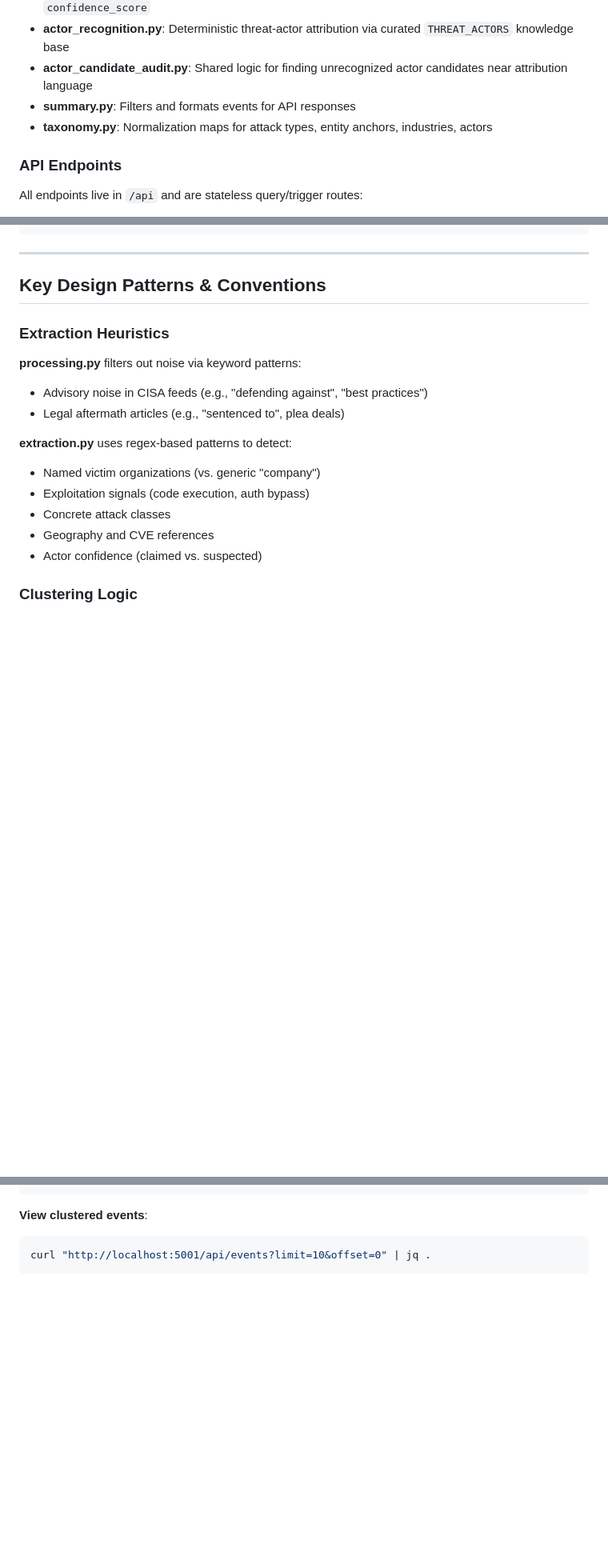
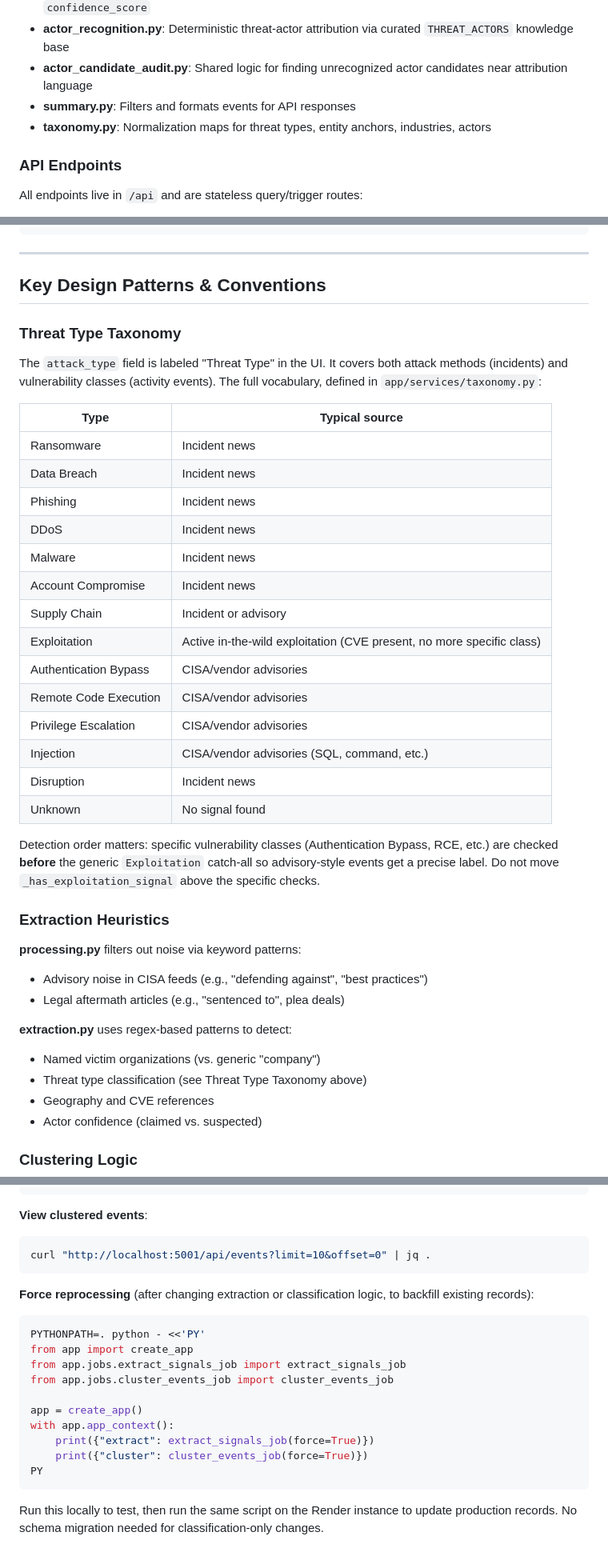
Before and after one commit to hawl3y/cyber-signal, a Markdown page: CLAUDE.md, 3 parts joined by grey strips. Shown at 80% size. Drawn GitHub-style; blank space fills up the shorter version.

Commit message:
Update CLAUDE.md to reflect threat type taxonomy and remove AI enrichment references

````diff
--- a/CLAUDE.md
+++ b/CLAUDE.md
@@ -109,7 +111,7 @@ Ingest → Process → Extract → Cluster → Attribute → Audit
 - **actor_recognition.py**: Deterministic threat-actor attribution via curated `THREAT_ACTORS` knowledge base
 - **actor_candidate_audit.py**: Shared logic for finding unrecognized actor candidates near attribution language
 - **summary.py**: Filters and formats events for API responses
-- **taxonomy.py**: Normalization maps for attack types, entity anchors, industries, actors
+- **taxonomy.py**: Normalization maps for threat types, entity anchors, industries, actors
 
 ### API Endpoints
 
@@ -219,6 +221,29 @@ PY
 
 ## Key Design Patterns & Conventions
 
+### Threat Type Taxonomy
+
+The `attack_type` field is labeled "Threat Type" in the UI. It covers both attack methods (incidents) and vulnerability classes (activity events). The full vocabulary, defined in `app/services/taxonomy.py`:
+
+| Type | Typical source |
+|---|---|
+| Ransomware | Incident news |
+| Data Breach | Incident news |
+| Phishing | Incident news |
+| DDoS | Incident news |
+| Malware | Incident news |
+| Account Compromise | Incident news |
+| Supply Chain | Incident or advisory |
+| Exploitation | Active in-the-wild exploitation (CVE present, no more specific class) |
+| Authentication Bypass | CISA/vendor advisories |
+| Remote Code Execution | CISA/vendor advisories |
+| Privilege Escalation | CISA/vendor advisories |
+| Injection | CISA/vendor advisories (SQL, command, etc.) |
+| Disruption | Incident news |
+| Unknown | No signal found |
+
+Detection order matters: specific vulnerability classes (Authentication Bypass, RCE, etc.) are checked **before** the generic `Exploitation` catch-all so advisory-style events get a precise label. Do not move `_has_exploitation_signal` above the specific checks.
+
 ### Extraction Heuristics
 
 **processing.py** filters out noise via keyword patterns:
@@ -227,8 +252,7 @@ PY
 
 **extraction.py** uses regex-based patterns to detect:
 - Named victim organizations (vs. generic "company")
-- Exploitation signals (code execution, auth bypass)
-- Concrete attack classes
+- Threat type classification (see Threat Type Taxonomy above)
 - Geography and CVE references
 - Actor confidence (claimed vs. suspected)
 
@@ -380,3 +406,19 @@ PY
 ```bash
 curl "http://localhost:5001/api/events?limit=10&offset=0" | jq .
 ```
+
+**Force reprocessing** (after changing extraction or classification logic, to backfill existing records):
+```python
+PYTHONPATH=. python - <<'PY'
+from app import create_app
+from app.jobs.extract_signals_job import extract_signals_job
+from app.jobs.cluster_events_job import cluster_events_job
+
+app = create_app()
+with app.app_context():
+    print({"extract": extract_signals_job(force=True)})
+    print({"cluster": cluster_events_job(force=True)})
+PY
+```
+
+Run this locally to test, then run the same script on the Render instance to update production records. No schema migration needed for classification-only changes.
````
Also changed, not shown: other parts of CLAUDE.md (+9 -5 lines).
